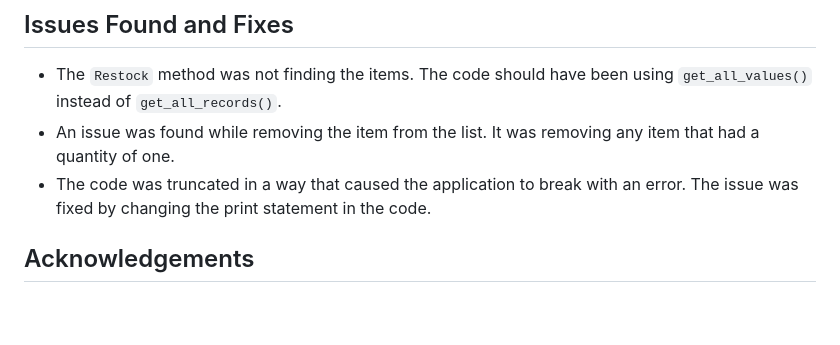
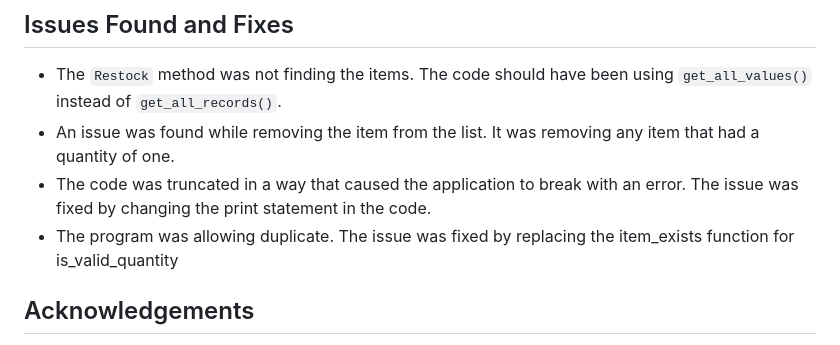
Before and after one commit to DavidcD8/InventoryTrackerGoogleSheets, a Markdown page: README.md, the part around the change. GitHub-like rendering; blank space fills up the shorter version.

Commit message:
Update Issues Found and Fixes

```diff
--- a/README.md
+++ b/README.md
@@ -130,6 +130,7 @@ The inventory is stored in a Google Sheets document with the following columns:
 - The `Restock` method was not finding the items. The code should have been using `get_all_values()` instead of `get_all_records()`.
 - An issue was found while removing the item from the list. It was removing any item that had a quantity of one.
 - The code was truncated in a way that caused the application to break with an error. The issue was fixed by changing the print statement in the code.
+- The program was allowing duplicate. The issue was fixed by replacing the item_exists function for is_valid_quantity
 
 
 ## Acknowledgements
```
